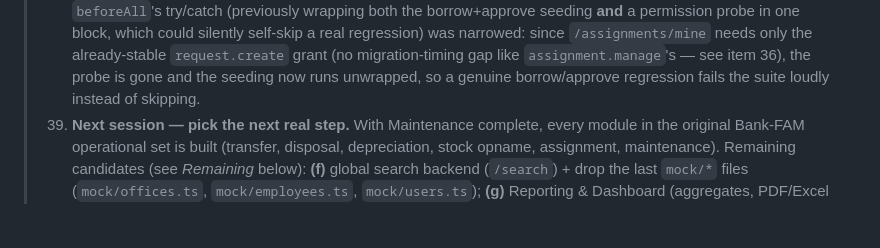
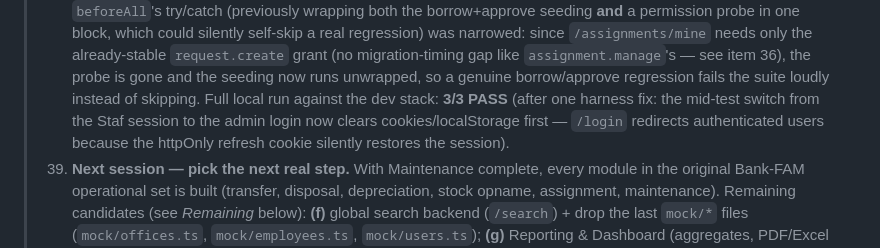
Before and after one commit to ragbuaj/inventra, a Markdown page: docs/PROGRESS.md, the part around the change. GitHub-like rendering; blank space fills up the shorter version.

Commit message:
docs(maintenance): record 3/3 local e2e pass in PROGRESS

```diff
--- a/docs/PROGRESS.md
+++ b/docs/PROGRESS.md
@@ -527,6 +527,9 @@ Living checklist of what's built vs. what's left. See [PRD.md](PRD.md) for scope
 >     was narrowed: since `/assignments/mine` needs only the already-stable `request.create` grant (no
 >     migration-timing gap like `assignment.manage`'s — see item 36), the probe is gone and the seeding now
 >     runs unwrapped, so a genuine borrow/approve regression fails the suite loudly instead of skipping.
+>     Full local run against the dev stack: **3/3 PASS** (after one harness fix: the mid-test switch from
+>     the Staf session to the admin login now clears cookies/localStorage first — `/login` redirects
+>     authenticated users because the httpOnly refresh cookie silently restores the session).
 > 39. **Next session — pick the next real step.** With Maintenance complete, every module in the original
 >     Bank-FAM operational set is built (transfer, disposal, depreciation, stock opname, assignment,
 >     maintenance). Remaining candidates (see *Remaining* below): **(f)** global search backend
```
